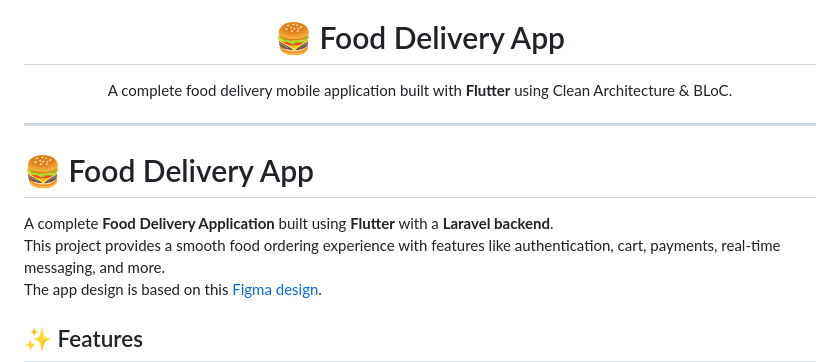
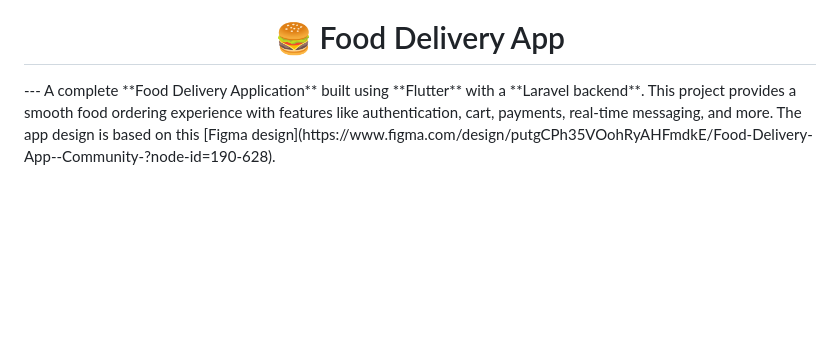
Before and after one commit to Amr-3li/food-delivery-app, a Markdown page: README.md, the part around the change. Drawn GitHub-style; blank space fills up the shorter version.

```diff
--- a/README.md
+++ b/README.md
@@ -5,15 +5,7 @@
 </p>
 
 <h1 align="center">🍔 Food Delivery App</h1>
-
-<p align="center">
-  A complete food delivery mobile application built with <b>Flutter</b> using Clean Architecture & BLoC.
-</p>
-
 ---
-
-# 🍔 Food Delivery App
-
 A complete **Food Delivery Application** built using **Flutter** with a **Laravel backend**.
 This project provides a smooth food ordering experience with features like authentication, cart, payments, real-time messaging, and more.
 The app design is based on this [Figma design](https://www.figma.com/design/putgCPh35VOohRyAHFmdkE/Food-Delivery-App--Community-?node-id=190-628).
```
